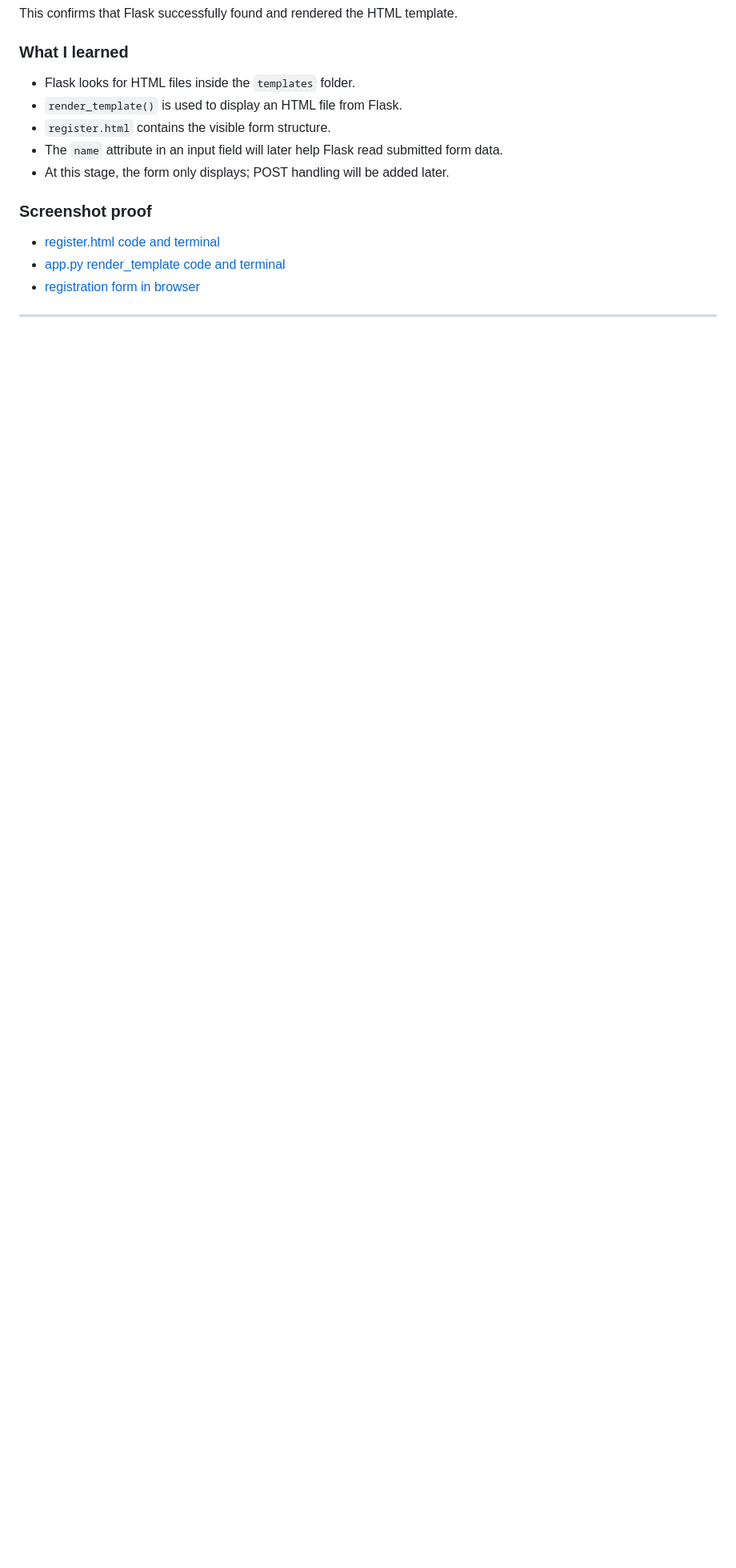
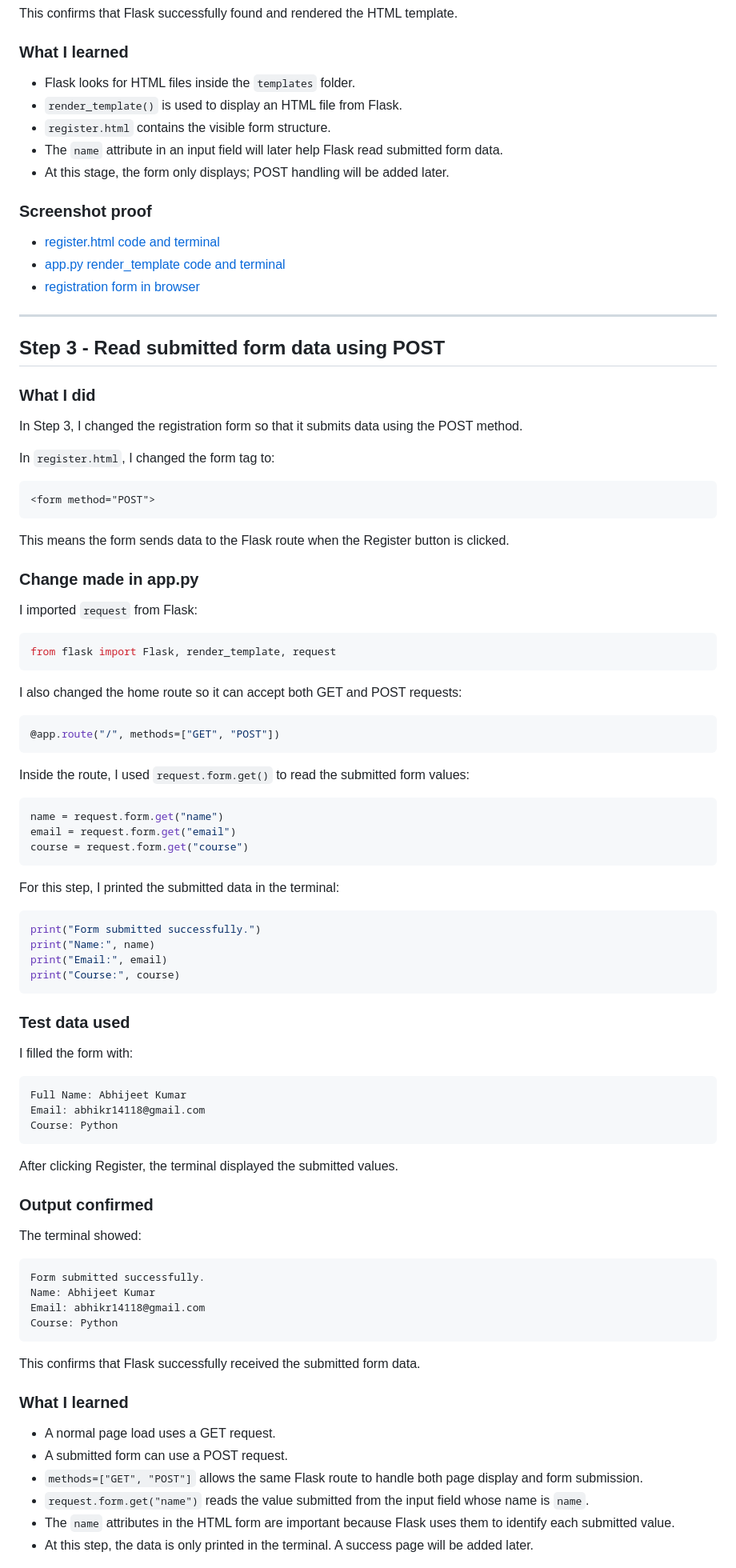
Before and after one commit to MrLluminati/TuteDude-Assignments-Python, a Markdown page: assignments/assignment_08_module_19_flask_registration_form/README.md, the part around one of its changes. Shown at 80% size. Rendered like a GitHub page; blank space fills up the shorter version.

Commit message:
Update assignment 8 README through step 3

````diff
--- a/assignments/assignment_08_module_19_flask_registration_form/README.md
+++ b/assignments/assignment_08_module_19_flask_registration_form/README.md
@@ -150,3 +150,82 @@ This confirms that Flask successfully found and rendered the HTML template.
 
 ---
 
+## Step 3 - Read submitted form data using POST
+
+### What I did
+
+In Step 3, I changed the registration form so that it submits data using the POST method.
+
+In `register.html`, I changed the form tag to:
+
+```html
+<form method="POST">
+```
+
+This means the form sends data to the Flask route when the Register button is clicked.
+
+### Change made in app.py
+
+I imported `request` from Flask:
+
+```python
+from flask import Flask, render_template, request
+```
+
+I also changed the home route so it can accept both GET and POST requests:
+
+```python
+@app.route("/", methods=["GET", "POST"])
+```
+
+Inside the route, I used `request.form.get()` to read the submitted form values:
+
+```python
+name = request.form.get("name")
+email = request.form.get("email")
+course = request.form.get("course")
+```
+
+For this step, I printed the submitted data in the terminal:
+
+```python
+print("Form submitted successfully.")
+print("Name:", name)
+print("Email:", email)
+print("Course:", course)
+```
+
+### Test data used
+
+I filled the form with:
+
+```text
+Full Name: Abhijeet Kumar
+Email: abhikr14118@gmail.com
+Course: Python
+```
+
+After clicking Register, the terminal displayed the submitted values.
+
+### Output confirmed
+
+The terminal showed:
+
+```text
+Form submitted successfully.
+Name: Abhijeet Kumar
+Email: abhikr14118@gmail.com
+Course: Python
+```
+
+This confirms that Flask successfully received the submitted form data.
+
+### What I learned
+
+- A normal page load uses a GET request.
+- A submitted form can use a POST request.
+- `methods=["GET", "POST"]` allows the same Flask route to handle both page display and form submission.
+- `request.form.get("name")` reads the value submitted from the input field whose name is `name`.
+- The `name` attributes in the HTML form are important because Flask uses them to identify each submitted value.
+- At this step, the data is only printed in the terminal. A success page will be added later.
+
````
Also changed, not shown: other parts of assignments/assignment_08_module_19_flask_registration_form/README.md (+10 -1 lines).
